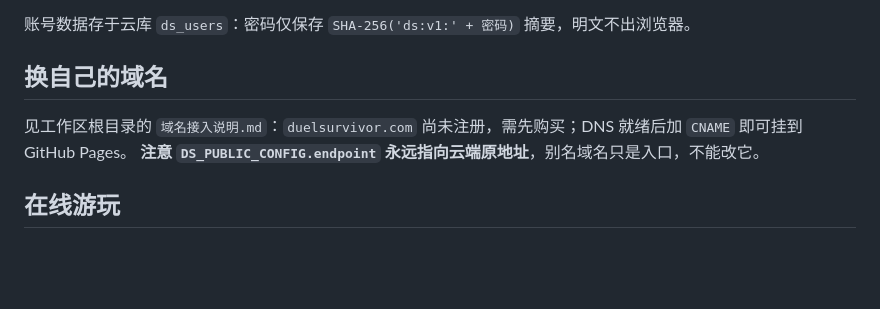
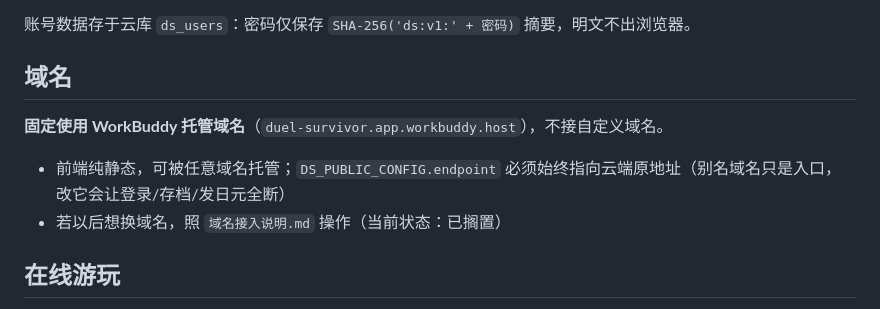
Before and after one commit to urim072655-glitch/duel-survivor, a Markdown page: README.md, the part around the change. Rendered like a GitHub page; blank space fills up the shorter version.

Commit message:
文档：域名保持原样（自定义域名方案搁置），README 补充域名约定

```diff
--- a/README.md
+++ b/README.md
@@ -81,10 +81,12 @@ npx serve .
 
 账号数据存于云库 `ds_users`：密码仅保存 `SHA-256('ds:v1:' + 密码)` 摘要，明文不出浏览器。
 
-## 换自己的域名
+## 域名
 
-见工作区根目录的 `域名接入说明.md`：`duelsurvivor.com` 尚未注册，需先购买；DNS 就绪后加 `CNAME` 即可挂到 GitHub Pages。
-**注意 `DS_PUBLIC_CONFIG.endpoint` 永远指向云端原地址**，别名域名只是入口，不能改它。
+**固定使用 WorkBuddy 托管域名**（`duel-survivor.app.workbuddy.host`），不接自定义域名。
+
+- 前端纯静态，可被任意域名托管；`DS_PUBLIC_CONFIG.endpoint` 必须始终指向云端原地址（别名域名只是入口，改它会让登录/存档/发日元全断）
+- 若以后想换域名，照 `域名接入说明.md` 操作（当前状态：已搁置）
 
 ## 在线游玩
 
```
Also changed, not shown: 域名接入说明.md (+6 -0 lines).
